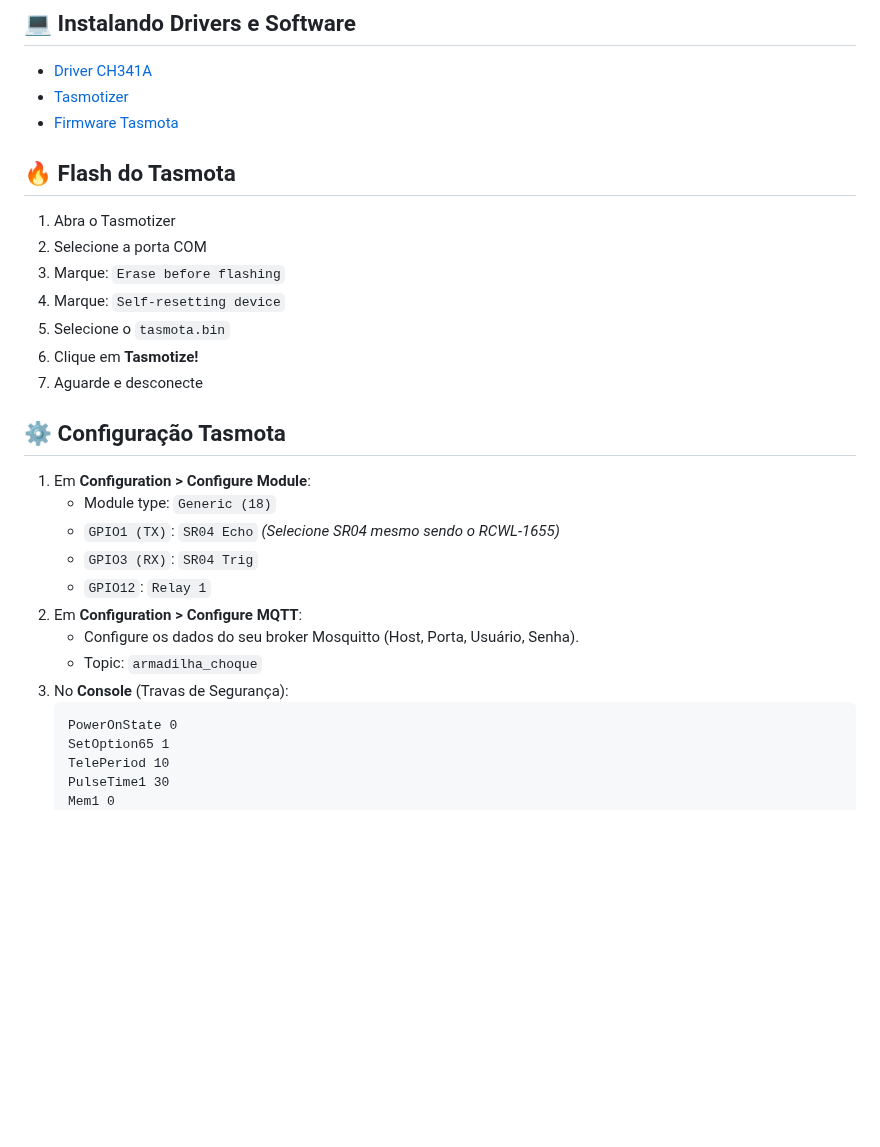
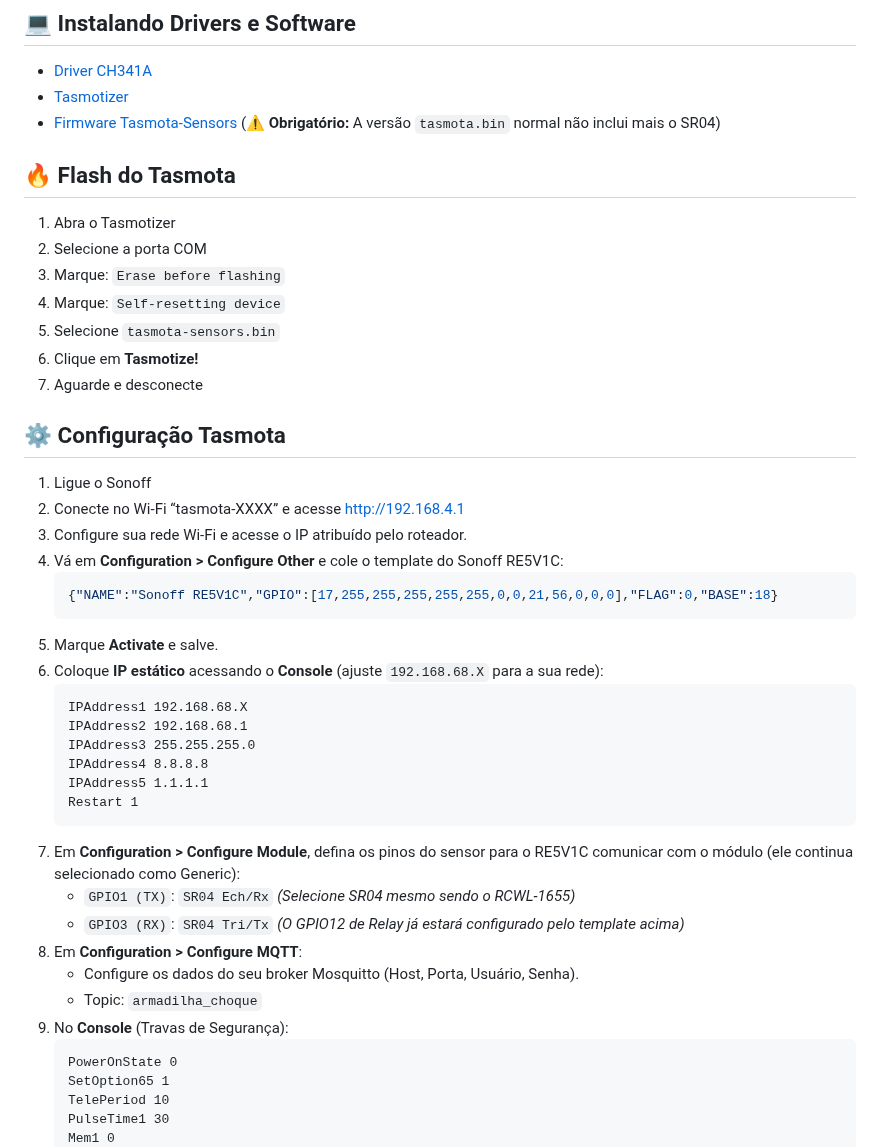
Before and after one commit to CaTeIM/DIY, a Markdown page: armadilha_choque.md, the part around the change. Drawn GitHub-style; blank space fills up the shorter version.

Commit message:
docs: update sensors and tasmota configuration steps
- added tasmota flashing instructions using ch341a
- updated ultrasonic sensor to rcwl-1655 and added jumper configuration details
- included sonoff re5v1c tasmota template and static ip setup
- mandated tasmota-sensors.bin for projects requiring ultrasonic sensors

````diff
--- a/armadilha_choque.md
+++ b/armadilha_choque.md
@@ -73,7 +73,7 @@ A lâmpada atua como um resistor de proteção. Se a malha fechar curto contínu
 
 - [Driver CH341A](https://wch.cn/downloads/CH341SER_EXE.html)
 - [Tasmotizer](https://github.com/tasmota/tasmotizer/releases)
-- [Firmware Tasmota](https://ota.tasmota.com/tasmota/release/tasmota.bin)
+- [Firmware Tasmota-Sensors](https://ota.tasmota.com/tasmota/release/tasmota-sensors.bin) (⚠️ **Obrigatório:** A versão `tasmota.bin` normal não inclui mais o SR04)
 
 ## 🔥 Flash do Tasmota
 
@@ -81,21 +81,37 @@ A lâmpada atua como um resistor de proteção. Se a malha fechar curto contínu
 2. Selecione a porta COM
 3. Marque: `Erase before flashing`
 4. Marque: `Self-resetting device`
-5. Selecione o `tasmota.bin`
+5. Selecione `tasmota-sensors.bin`
 6. Clique em **Tasmotize!**
 7. Aguarde e desconecte
 
 ## ⚙️ Configuração Tasmota
 
-1. Em **Configuration > Configure Module**:
-   - Module type: `Generic (18)`
-   - `GPIO1 (TX)`: `SR04 Echo` *(Selecione SR04 mesmo sendo o RCWL-1655)*
-   - `GPIO3 (RX)`: `SR04 Trig`
-   - `GPIO12`: `Relay 1`
-2. Em **Configuration > Configure MQTT**:
+1. Ligue o Sonoff
+2. Conecte no Wi-Fi “tasmota-XXXX” e acesse [http://192.168.4.1](http://192.168.4.1)
+3. Configure sua rede Wi-Fi e acesse o IP atribuído pelo roteador.
+4. Vá em **Configuration > Configure Other** e cole o template do Sonoff RE5V1C:
+   ```json
+   {"NAME":"Sonoff RE5V1C","GPIO":[17,255,255,255,255,255,0,0,21,56,0,0,0],"FLAG":0,"BASE":18}
+   ```
+5. Marque **Activate** e salve.
+6. Coloque **IP estático** acessando o **Console** (ajuste `192.168.68.X` para a sua rede):
+   ```text
+   IPAddress1 192.168.68.X
+   IPAddress2 192.168.68.1
+   IPAddress3 255.255.255.0
+   IPAddress4 8.8.8.8
+   IPAddress5 1.1.1.1
+   Restart 1
+   ```
+7. Em **Configuration > Configure Module**, defina os pinos do sensor para o RE5V1C comunicar com o módulo (ele continua selecionado como Generic):
+   - `GPIO1 (TX)`: `SR04 Ech/Rx` *(Selecione SR04 mesmo sendo o RCWL-1655)*
+   - `GPIO3 (RX)`: `SR04 Tri/Tx`
+   *(O GPIO12 de Relay já estará configurado pelo template acima)*
+8. Em **Configuration > Configure MQTT**:
    - Configure os dados do seu broker Mosquitto (Host, Porta, Usuário, Senha).
    - Topic: `armadilha_choque`
-3. No **Console** (Travas de Segurança):
+9. No **Console** (Travas de Segurança):
    ```text
    PowerOnState 0
    SetOption65 1
````
Also changed, not shown: bomba_dagua_automatica.md (+7 -3 lines).
